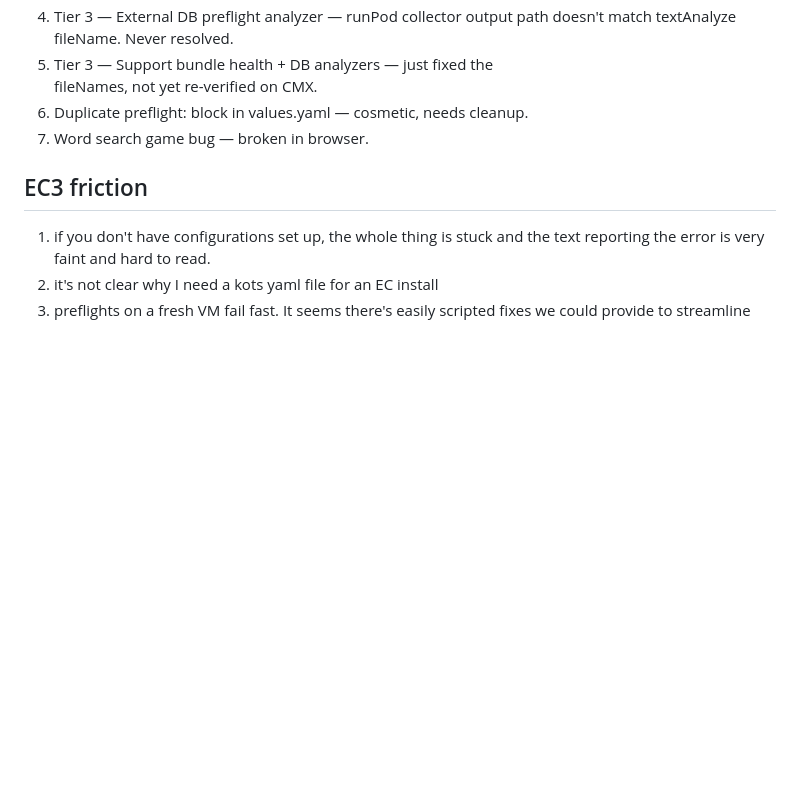
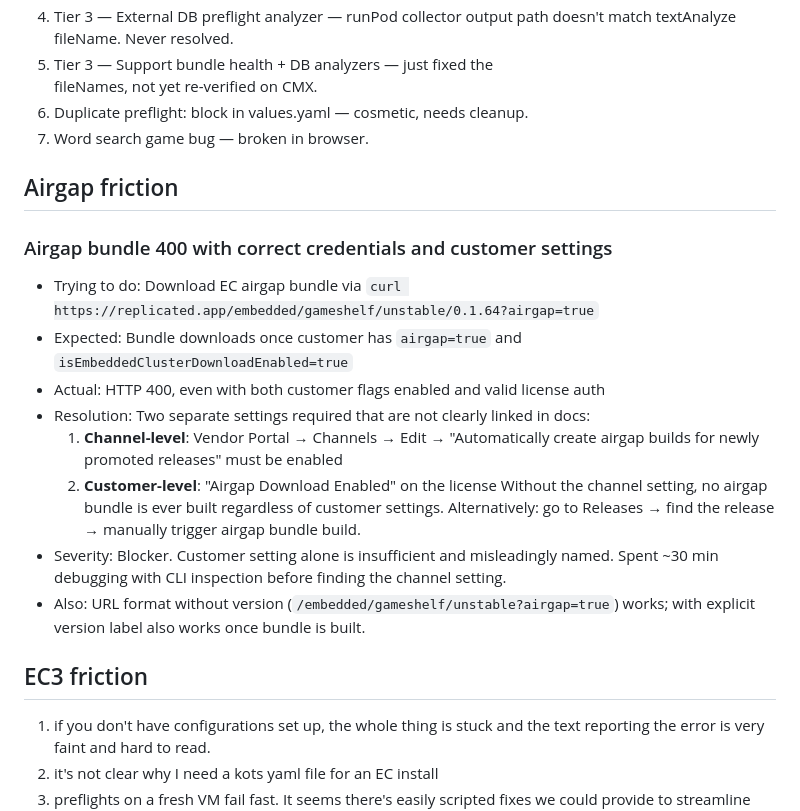
Before and after one commit to aa-replicated/GameShelf, a Markdown page: FRICTION.md, the part around the change. GitHub-like rendering; blank space fills up the shorter version.

Commit message:
docs: record airgap bundle 400 friction — channel setting required
Co-Authored-By: Claude Sonnet 4.6 <noreply@anthropic.com>

```diff
--- a/FRICTION.md
+++ b/FRICTION.md
@@ -98,6 +98,20 @@
   7. Word search game bug — broken in browser.
 
 
+## Airgap friction
+
+### Airgap bundle 400 with correct credentials and customer settings
+- Trying to do: Download EC airgap bundle via `curl https://replicated.app/embedded/gameshelf/unstable/0.1.64?airgap=true`
+- Expected: Bundle downloads once customer has `airgap=true` and `isEmbeddedClusterDownloadEnabled=true`
+- Actual: HTTP 400, even with both customer flags enabled and valid license auth
+- Resolution: Two separate settings required that are not clearly linked in docs:
+  1. **Channel-level**: Vendor Portal → Channels → Edit → "Automatically create airgap builds for newly promoted releases" must be enabled
+  2. **Customer-level**: "Airgap Download Enabled" on the license
+  Without the channel setting, no airgap bundle is ever built regardless of customer settings.
+  Alternatively: go to Releases → find the release → manually trigger airgap bundle build.
+- Severity: Blocker. Customer setting alone is insufficient and misleadingly named. Spent ~30 min debugging with CLI inspection before finding the channel setting.
+- Also: URL format without version (`/embedded/gameshelf/unstable?airgap=true`) works; with explicit version label also works once bundle is built.
+
 ## EC3 friction
 1.  if you don't have configurations set up, the whole thing is stuck and the text reporting the error is very faint and hard to read.
 2.  it's not clear why I need a kots yaml file for an EC install
```
